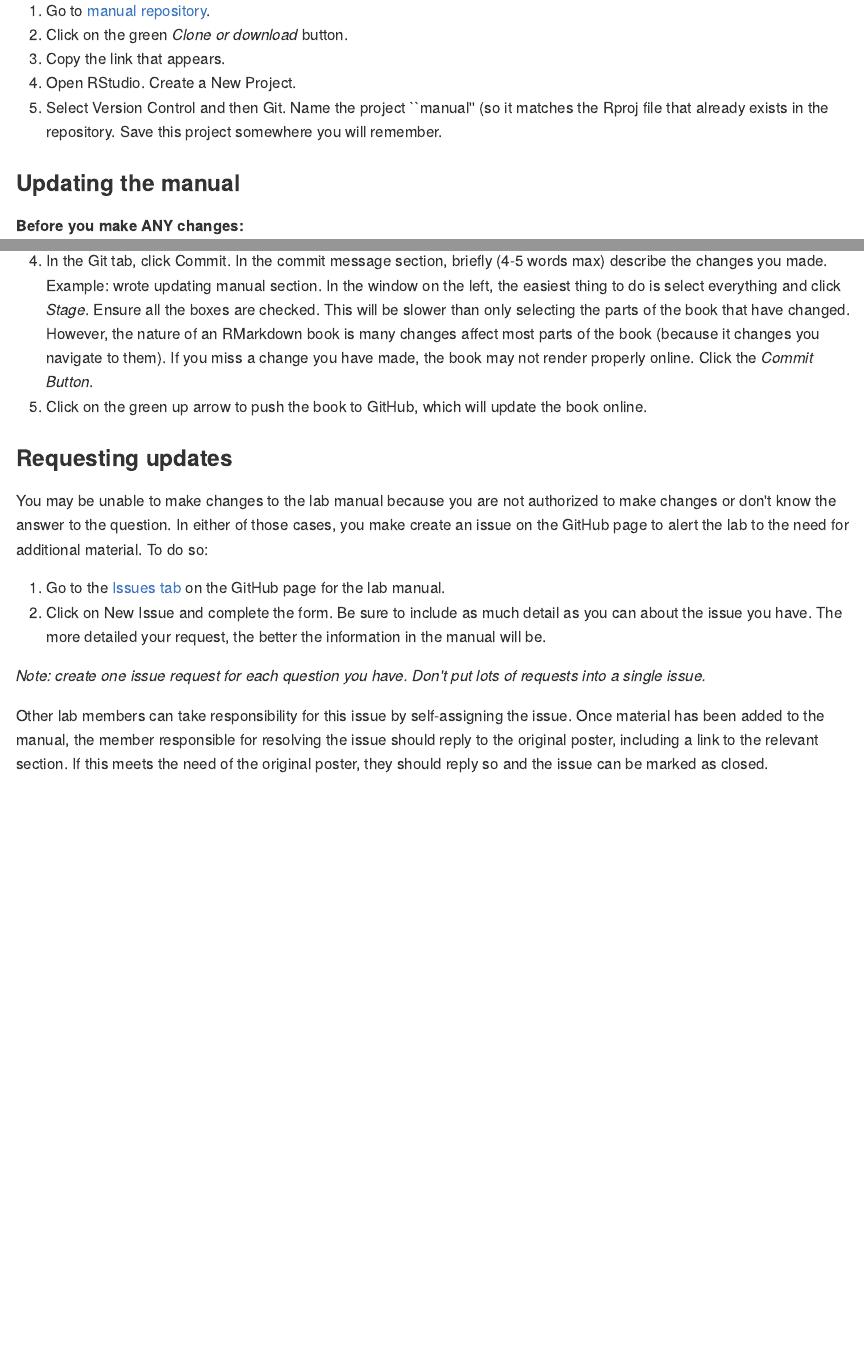
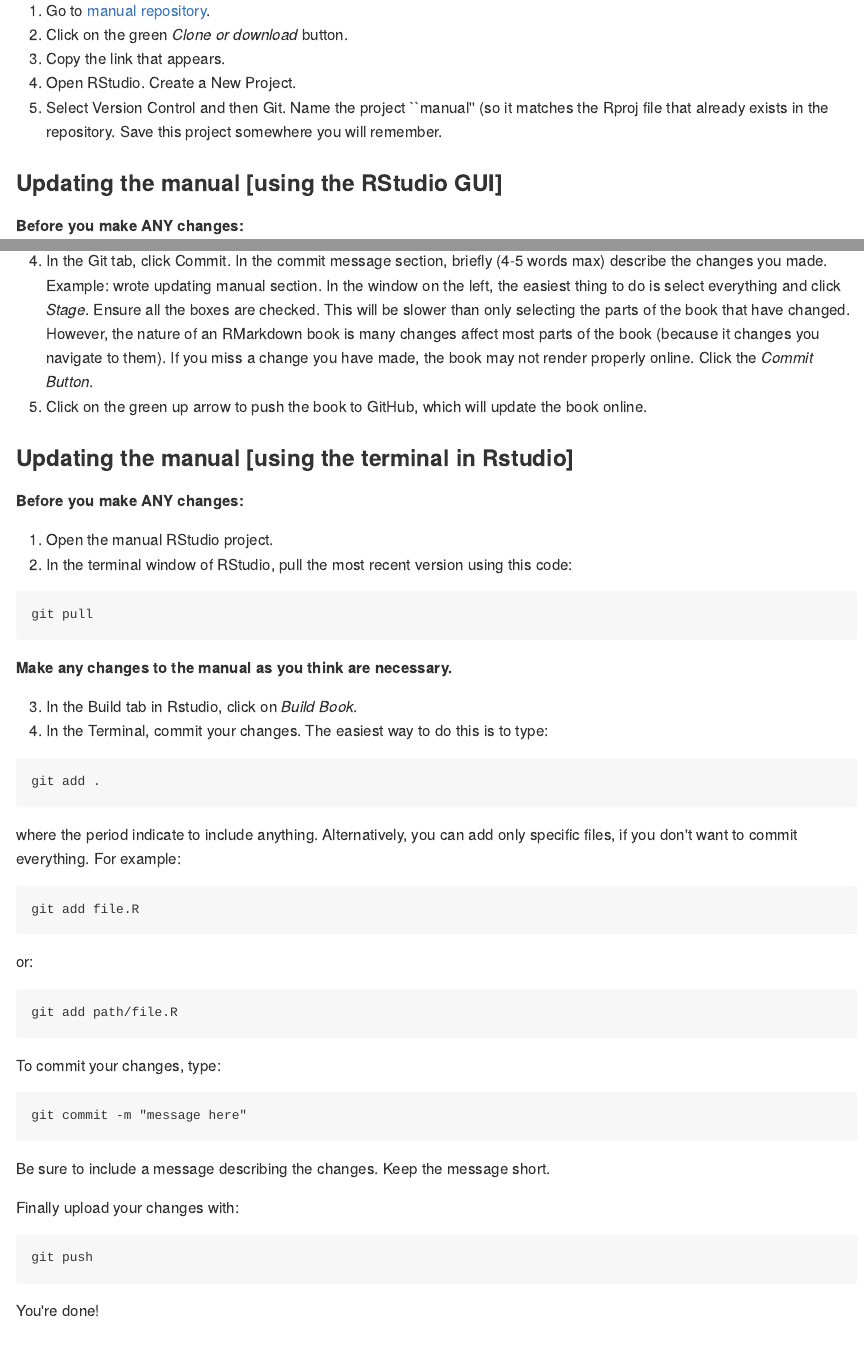
Before and after one commit to pie-lab/manual, an R Markdown document (05-website.Rmd): the page in a window 1100 px wide, from 1950 px down, and a second part further down, joined at a grey line. The pictures show the output file docs/05-website.md that the author committed with the source, drawn offline in the style of GitHub.

Commit message:
add terminal commands to manual update

````diff
--- a/05-website.Rmd
+++ b/05-website.Rmd
@@ -75,7 +75,7 @@ PR for the PIE lab
 4. Open RStudio. Create a New Project.
 5. Select Version Control and then Git. Name the project ``manual'' (so it matches the Rproj file that already exists in the repository. Save this project somewhere you will remember.
 
-### Updating the manual
+### Updating the manual [using the RStudio GUI]
 
 **Before you make ANY changes:**
 
@@ -88,6 +88,48 @@ PR for the PIE lab
 4. In the Git tab, click Commit. In the commit message section, briefly (4-5 words max) describe the changes you made. Example: wrote updating manual section. In the window on the left, the easiest thing to do is select everything and click *Stage*. Ensure all the boxes are checked. This will be slower than only selecting the parts of the book that have changed. However, the nature of an RMarkdown book is many changes affect most parts of the book (because it changes you navigate to them). If you miss a change you have made, the book may not render properly online. Click the *Commit Button*.
 5. Click on the green up arrow to push the book to GitHub, which will update the book online.
 
+### Updating the manual [using the terminal in Rstudio]
+
+**Before you make ANY changes:**
+
+1. Open the manual RStudio project.
+2. In the terminal window of RStudio, pull the most recent version using this code:
+
+```{git pull}
+git pull
+```
+
+
+**Make any changes to the manual as you think are necessary.**
+
+3. In the Build tab in Rstudio, click on *Build Book*.
+4. In the Terminal, commit your changes. The easiest way to do this is to type:
+
+```{git add all}
+git add .
+```
+
+where the period indicate to include anything. Alternatively, you can add only specific files, if you don't want to commit everything. For example:
+
+```{git add one}
+git add file.R
+```
+or:
+```{git add phat}
+git add path/file.R
+```
+To commit your changes, type:
+```{git commit}
+git commit -m "message here"
+```
+Be sure to include a message describing the changes. Keep the message short.
+
+Finally upload your changes with:
+```{git push}
+git push
+```
+You're done!
+
 ### Requesting updates
 
 You may be unable to make changes to the lab manual because you are not authorized to make changes or don't know the answer to the question. In either of those cases, you make create an issue on the GitHub page to alert the lab to the need for additional material. To do so:
````
Also changed, not shown: docs/05-website.md, docs/index.md, docs/search_index.json, 8 other files.
